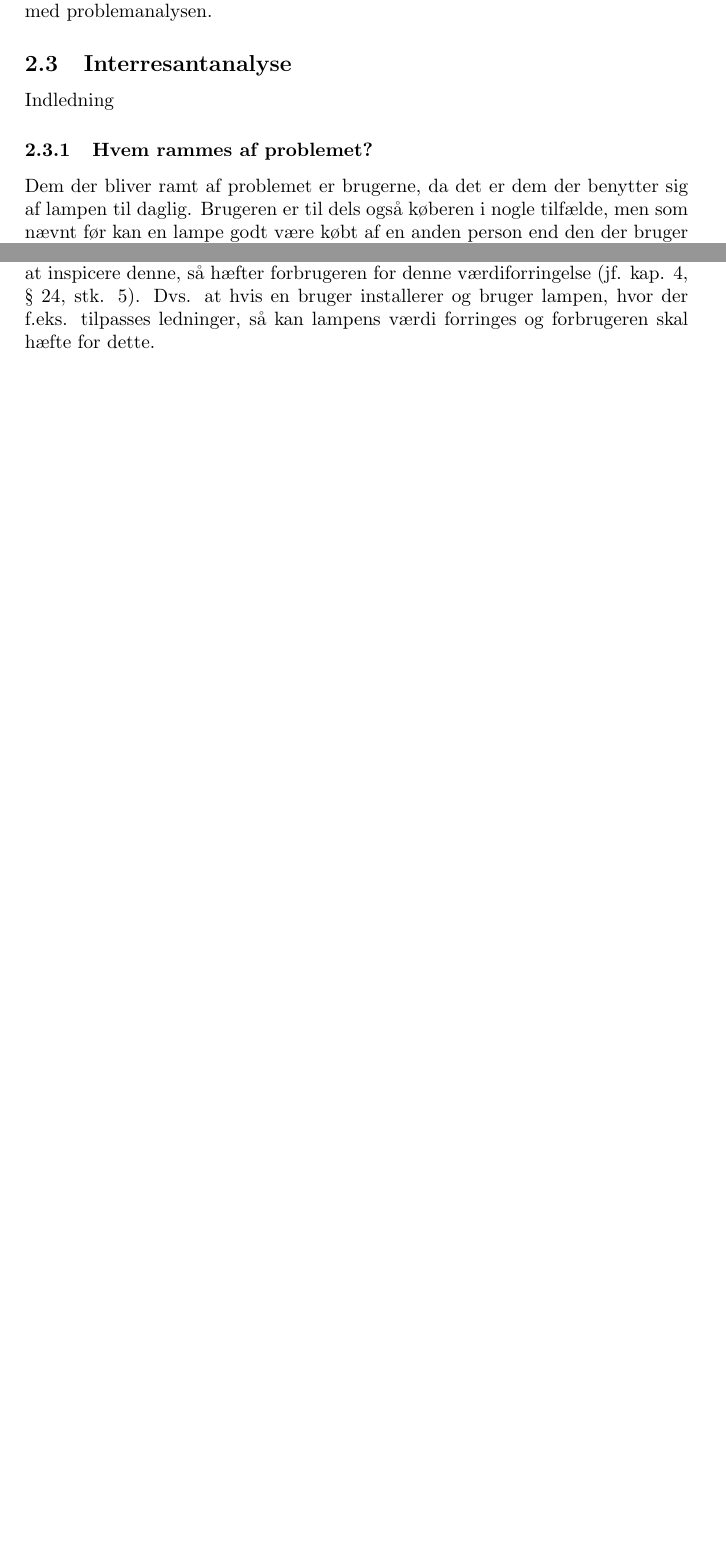
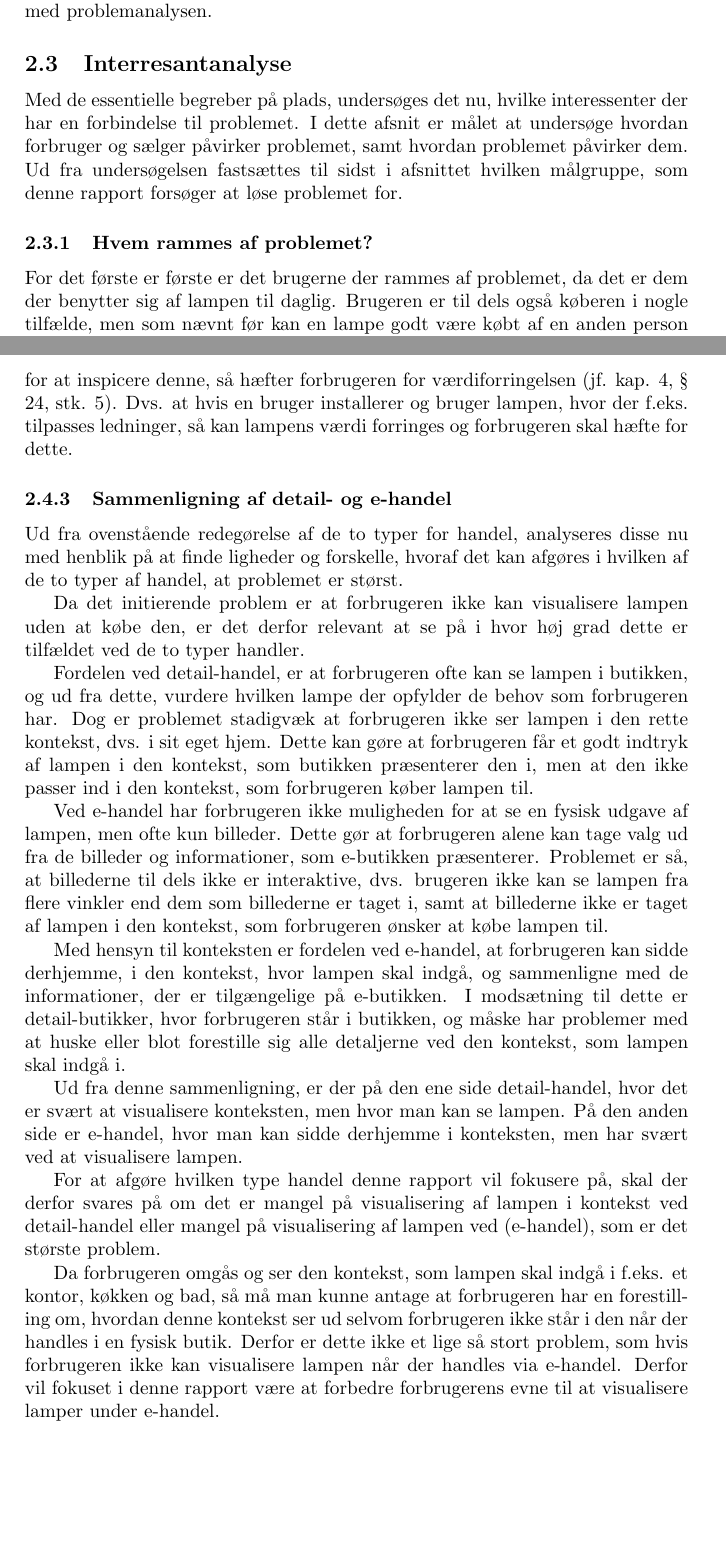
Before and after one commit to AAUSoftwareStudentGroup/P1-Raytracing, a LaTeX paper (problem/main.tex, which reads problem/subsection/interresantanalyse.tex, problem/subsection/problemets_kontekst.tex): two parts of pages 8 and 11 of 14, joined at a grey line, cut so that both start at the same text, the shorter picture padded with empty space. Compiled offline with pdfLaTeX.

Commit message:
Tilføjer indledning til interressentanalysen + sammenligning af detail-handel og e-handel.

```diff
--- a/problem/subsection/interresantanalyse.tex
+++ b/problem/subsection/interresantanalyse.tex
@@ -1,7 +1,8 @@
 \subsection{Interresantanalyse}
-Indledning
+Med de essentielle begreber på plads, undersøges det nu, hvilke interessenter der har en forbindelse til problemet. I dette afsnit er målet at undersøge hvordan forbruger og sælger påvirker problemet, samt hvordan problemet påvirker dem. Ud fra undersøgelsen fastsættes til sidst i afsnittet hvilken målgruppe, som denne rapport forsøger at løse problemet for.
+
 \subsubsection{Hvem rammes af problemet?}
-Dem der bliver ramt af problemet er brugerne, da det er dem der benytter sig af lampen til daglig. Brugeren er til dels også køberen i nogle tilfælde, men som nævnt før kan en lampe godt være købt af en anden person end den der bruger den.
+For det første er første er det brugerne der rammes af problemet, da det er dem der benytter sig af lampen til daglig. Brugeren er til dels også køberen i nogle tilfælde, men som nævnt før kan en lampe godt være købt af en anden person end den der bruger den.
 Sælgeren bliver også indirekte ramt, da hvis mange kunder henvender sig fordi de gerne vil have en lampe returneret og byttet, så kræver det resourcer fra sælgeren side. Derfor vil det også være til sælgeren fordel at en kunde vil være i stand til at købe “den rigtige” lampe første gang.
 
 \subsubsection{Hvem ønsker vi at løse problemet for?}
--- a/problem/subsection/problemets_kontekst.tex
+++ b/problem/subsection/problemets_kontekst.tex
@@ -25,4 +24,21 @@ I lovens kapitel 1, § 1, stk. 2, nr. 1, fremgår der at lovens bestemmelser for
 
 Ser man nu på loven i forbindelse med e-handel, foregår fjernkommunikationen gennem internettet via e-butikken, hvor fjernsalgsaftalen udføres i form af brugerens bestilling af f.eks. en lampe. Dette gør at fortrydelsesretten gælder ved e-handel.
 
-Fortrydelsesretten er en forbrugers mulighed for at melde sig ud af en aftale, herunder køb af lamper ved e-handel. Hvis en en forbruger eksempelvis køber en lampe via en e-butik, har forbrugeren mulighed for at fortryde købet inden 14 dage ved at meddele dette til den erhvervsdrievende (jf. kap. 4, § 19). Herefter har forbrugeren 14 dage til at returnere varen (jf. kap. 4, § 24). Hvis varens værdi er forringet som følge af forbrugeren unødvendige håndtering af varen for at inspicere denne, så hæfter forbrugeren for denne værdiforringelse (jf. kap. 4, § 24, stk. 5). Dvs. at hvis en bruger installerer og bruger lampen, hvor der f.eks. tilpasses ledninger, så kan lampens værdi forringes og forbrugeren skal hæfte for dette.
+Fortrydelsesretten er en forbrugers mulighed for at melde sig ud af en aftale, herunder køb af lamper ved e-handel. Hvis en en forbruger eksempelvis køber en lampe via en e-butik, har forbrugeren mulighed for at fortryde købet inden 14 dage ved at meddele dette til den erhvervsdrievende (jf. kap. 4, § 19). Herefter har forbrugeren 14 dage til at returnere varen (jf. kap. 4, § 24). Hvis varens værdi er forringet som følge af forbrugerens unødvendige håndtering af varen for at inspicere denne, så hæfter forbrugeren for værdiforringelsen (jf. kap. 4, § 24, stk. 5). Dvs. at hvis en bruger installerer og bruger lampen, hvor der f.eks. tilpasses ledninger, så kan lampens værdi forringes og forbrugeren skal hæfte for dette.
+
+\subsubsection{Sammenligning af detail- og e-handel}
+Ud fra ovenstående redegørelse af de to typer for handel, analyseres disse nu med henblik på at finde ligheder og forskelle, hvoraf det kan afgøres i hvilken af de to typer af handel, at problemet er størst.
+
+Da det initierende problem er at forbrugeren ikke kan visualisere lampen uden at købe den, er det derfor relevant at se på i hvor høj grad dette er tilfældet ved de to typer handler.
+
+Fordelen ved detail-handel, er at forbrugeren ofte kan se lampen i butikken, og ud fra dette, vurdere hvilken lampe der opfylder de behov som forbrugeren har. Dog er problemet stadigvæk at forbrugeren ikke ser lampen i den rette kontekst, dvs. i sit eget hjem. Dette kan gøre at forbrugeren får et godt indtryk af lampen i den kontekst, som butikken præsenterer den i, men at den ikke passer ind i den kontekst, som forbrugeren køber lampen til.
+
+Ved e-handel har forbrugeren ikke muligheden for at se en fysisk udgave af lampen, men ofte kun billeder. Dette gør at forbrugeren alene kan tage valg ud fra de billeder og informationer, som e-butikken præsenterer. Problemet er så, at billederne til dels ikke er interaktive, dvs. brugeren ikke kan se lampen fra flere vinkler end dem som billederne er taget i, samt at billederne ikke er taget af lampen i den kontekst, som forbrugeren ønsker at købe lampen til.
+
+Med hensyn til konteksten er fordelen ved e-handel, at forbrugeren kan sidde derhjemme, i den kontekst, hvor lampen skal indgå, og sammenligne med de informationer, der er tilgængelige på e-butikken. I modsætning til dette er detail-butikker, hvor forbrugeren står i butikken, og måske har problemer med at huske eller blot forestille sig alle detaljerne ved den kontekst, som lampen skal indgå i.
+
+Ud fra denne sammenligning, er der på den ene side detail-handel, hvor det er svært at visualisere konteksten, men hvor man kan se lampen. På den anden side er e-handel, hvor man kan sidde derhjemme i konteksten, men har svært ved at visualisere lampen.
+
+For at afgøre hvilken type handel denne rapport vil fokusere på, skal der derfor svares på om det er mangel på visualisering af lampen i kontekst ved detail-handel eller mangel på visualisering af lampen ved (e-handel), som er det største problem.
+
+Da forbrugeren omgås og ser den kontekst, som lampen skal indgå i f.eks. et kontor, køkken og bad, så må man kunne antage at forbrugeren har en forestilling om, hvordan denne kontekst ser ud selvom forbrugeren ikke står i den når der handles i en fysisk butik. Derfor er dette ikke et lige så stort problem, som hvis forbrugeren ikke kan visualisere lampen når der handles via e-handel. Derfor vil fokuset i denne rapport være at forbedre forbrugerens evne til at visualisere lamper under e-handel.
```
Also changed, not shown: problem/subsection/relevans.tex (+1 -1 lines), problem/subsection/problemets_kontekst.tex (5 more changed lines).
